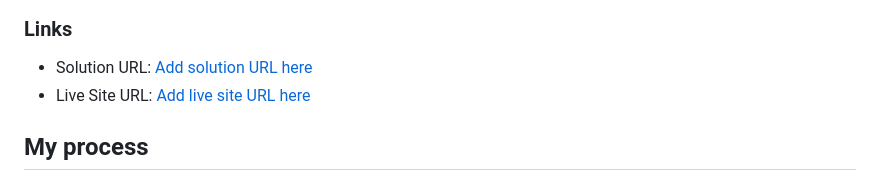
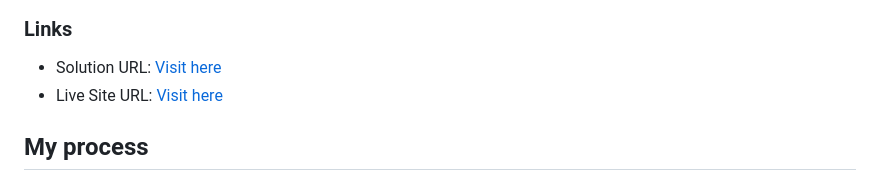
Before and after one commit to Lakhwinderr/Frontend-Mentor---Social-links-profile, a Markdown page: README.md, the part around the change. GitHub-like rendering.

```diff
--- a/README.md
+++ b/README.md
@@ -28,8 +28,8 @@ Users should be able to:
 
 ### Links
 
-- Solution URL: [Add solution URL here](https://your-solution-url.com)
-- Live Site URL: [Add live site URL here](https://your-live-site-url.com)
+- Solution URL: [Visit here](https://github.com/Lakhwinderr/Frontend-Mentor---Social-links-profile)
+- Live Site URL: [Visit here](https://your-live-site-url.com)
 
 ## My process
 - Separated the visual components to node like structure and worked individually on each node.
```
